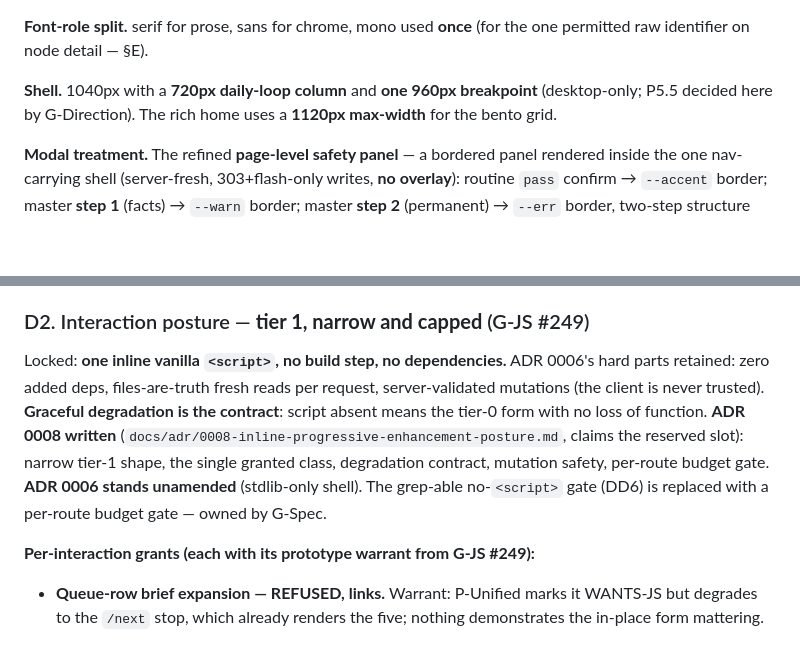
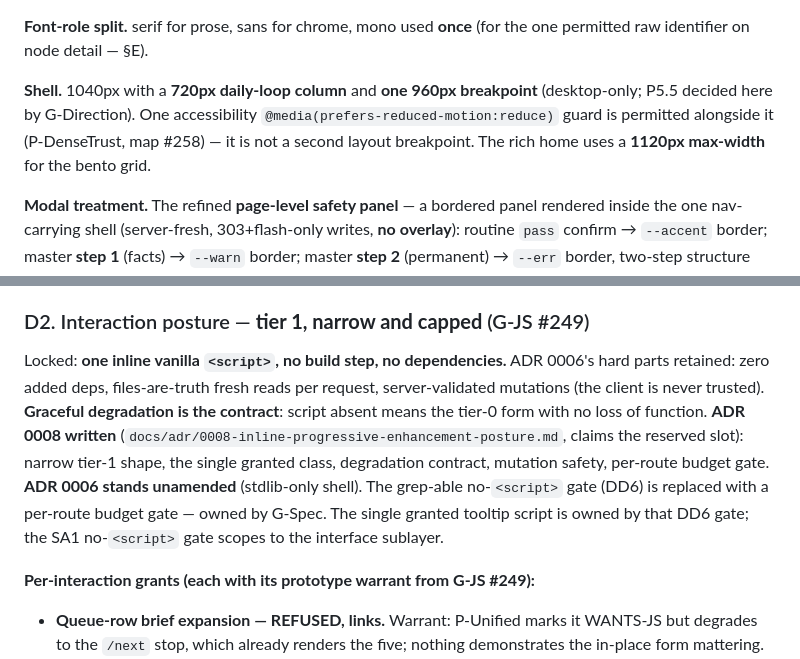
Before and after one commit to earledotpy/skilltrace, a Markdown page: docs/spec-v2.4-interface-sublayer.md, 2 parts joined by grey strips. Rendered like a GitHub page; blank space fills up the shorter version.

Commit message:
docs: lock DD3 reduced-motion + DD6/SA1 tooltip-ownership lines (#268, map #258)

```diff
--- a/docs/spec-v2.4-interface-sublayer.md
+++ b/docs/spec-v2.4-interface-sublayer.md
@@ -106,7 +106,7 @@ Plus the private supporting set `--card` / `--pill` / `--accent-ink` / `--accent
 
 **Font-role split.** serif for prose, sans for chrome, mono used **once** (for the one permitted raw identifier on node detail — §E).
 
-**Shell.** 1040px with a **720px daily-loop column** and **one 960px breakpoint** (desktop-only; P5.5 decided here by G-Direction). The rich home uses a **1120px max-width** for the bento grid.
+**Shell.** 1040px with a **720px daily-loop column** and **one 960px breakpoint** (desktop-only; P5.5 decided here by G-Direction). One accessibility `@media(prefers-reduced-motion:reduce)` guard is permitted alongside it (P-DenseTrust, map #258) — it is not a second layout breakpoint. The rich home uses a **1120px max-width** for the bento grid.
 
 **Modal treatment.** The refined **page-level safety panel** — a bordered panel rendered inside the one nav-carrying shell (server-fresh, 303+flash-only writes, **no overlay**): routine `pass` confirm → `--accent` border; master **step 1** (facts) → `--warn` border; master **step 2** (permanent) → `--err` border, two-step structure preserved (P4.4); panel padding at the locked card band; no `<dialog>`, no popover, no backdrop.
 
@@ -193,7 +193,7 @@ The **normative route table lives in `docs/spec-tier1-serve.md` §C**, not in th
 
 ### D2. Interaction posture — **tier 1, narrow and capped** (G-JS #249)
 
-Locked: **one inline vanilla `<script>`, no build step, no dependencies.** ADR 0006's hard parts retained: zero added deps, files-are-truth fresh reads per request, server-validated mutations (the client is never trusted). **Graceful degradation is the contract**: script absent means the tier-0 form with no loss of function. **ADR 0008 written** (`docs/adr/0008-inline-progressive-enhancement-posture.md`, claims the reserved slot): narrow tier-1 shape, the single granted class, degradation contract, mutation safety, per-route budget gate. **ADR 0006 stands unamended** (stdlib-only shell). The grep-able no-`<script>` gate (DD6) is replaced with a per-route budget gate — owned by G-Spec.
+Locked: **one inline vanilla `<script>`, no build step, no dependencies.** ADR 0006's hard parts retained: zero added deps, files-are-truth fresh reads per request, server-validated mutations (the client is never trusted). **Graceful degradation is the contract**: script absent means the tier-0 form with no loss of function. **ADR 0008 written** (`docs/adr/0008-inline-progressive-enhancement-posture.md`, claims the reserved slot): narrow tier-1 shape, the single granted class, degradation contract, mutation safety, per-route budget gate. **ADR 0006 stands unamended** (stdlib-only shell). The grep-able no-`<script>` gate (DD6) is replaced with a per-route budget gate — owned by G-Spec. The single granted tooltip script is owned by that DD6 gate; the SA1 no-`<script>` gate scopes to the interface sublayer.
 
 **Per-interaction grants (each with its prototype warrant from G-JS #249):**
 
```
